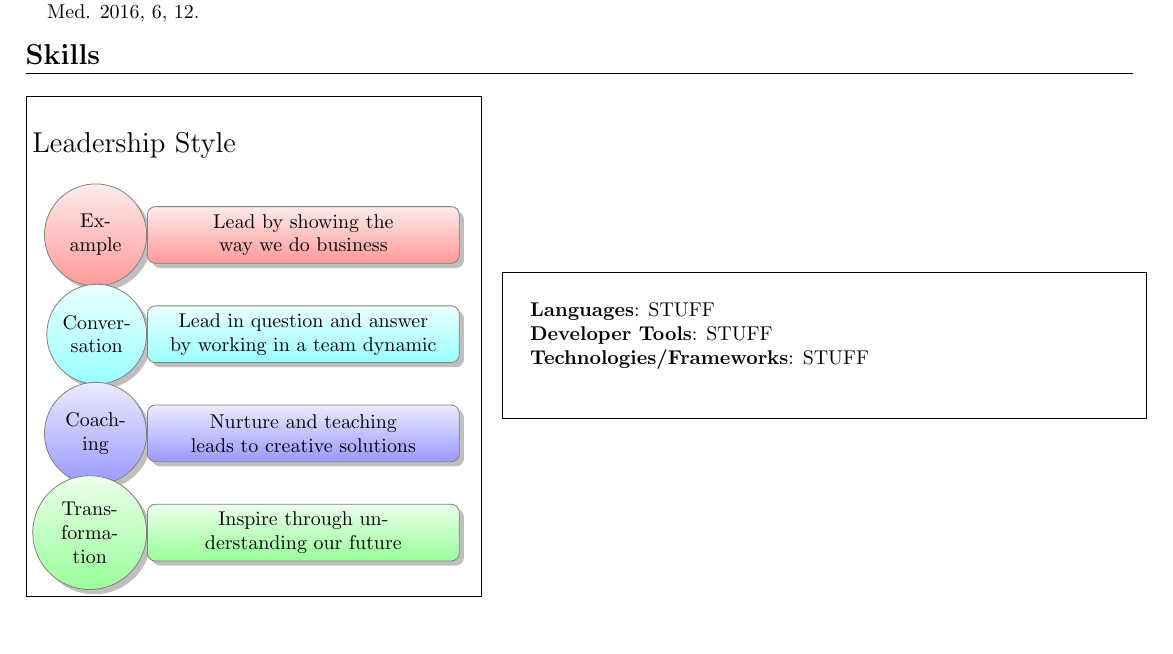
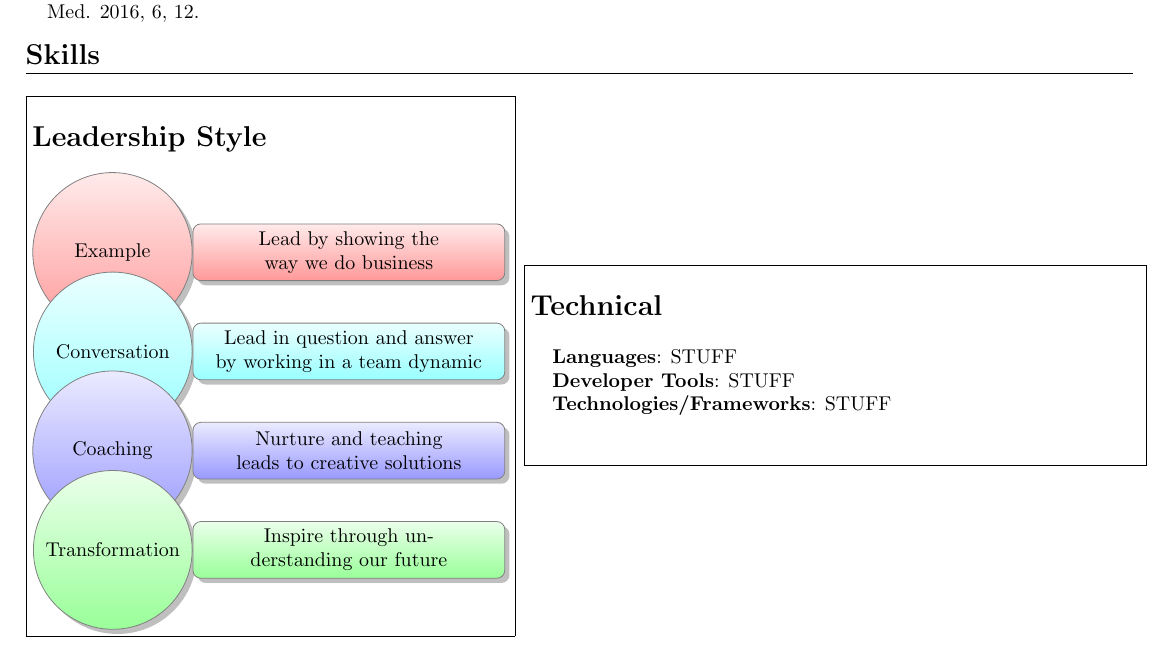
Before and after one commit to jjevans/resume, a LaTeX document (tex/jasonevans_09182023.tex): part of page 2 of 2, cut so that both start at the same text. Compiled offline with pdfLaTeX.

Commit message:
fix to smart diagram leadership style

```diff
--- a/tex/jasonevans_09182023.tex
+++ b/tex/jasonevans_09182023.tex
@@ -302,10 +302,12 @@
 \section{\Large{Skills}}
 %\fbox{\parbox{\linewidth}{
 %\vspace*{1mm}
-\begin{minipage}{0.4\linewidth}
+\begin{minipage}{0.43\linewidth}
 \fbox{\parbox{\linewidth}{
-\vspace*{1mm}
-\begin{flushleft}\Large{Leadership Style}\end{flushleft}
+%\vspace*{1mm}
+\begin{flushleft}\Large{\textbf{Leadership Style}}\end{flushleft}
+\vspace*{-1mm}
+\smartdiagramset{description title width=2.5cm, description title text width=2.5cm,}
 \smartdiagram[descriptive diagram]{
 {\small{Example},Lead by showing the way we do business},
 {\small{Conversation}, Lead in question and answer by working in a team dynamic},
@@ -314,9 +316,10 @@
 }}}
 \end{minipage}
 \hfill
-\begin{minipage}[c]{0.57\linewidth}
+\begin{minipage}[c]{0.55\linewidth}
 %    \vspace{-7pt}
 \fbox{\parbox{\linewidth}{
+\begin{flushleft}\Large{\textbf{Technical}}\end{flushleft}
    \begin{itemize}
     [leftmargin=0.15in, label={}]\small{\item{
         % LANGUAGES
```
Also changed, not shown: tex/jasonevans_09182023.pdf.
